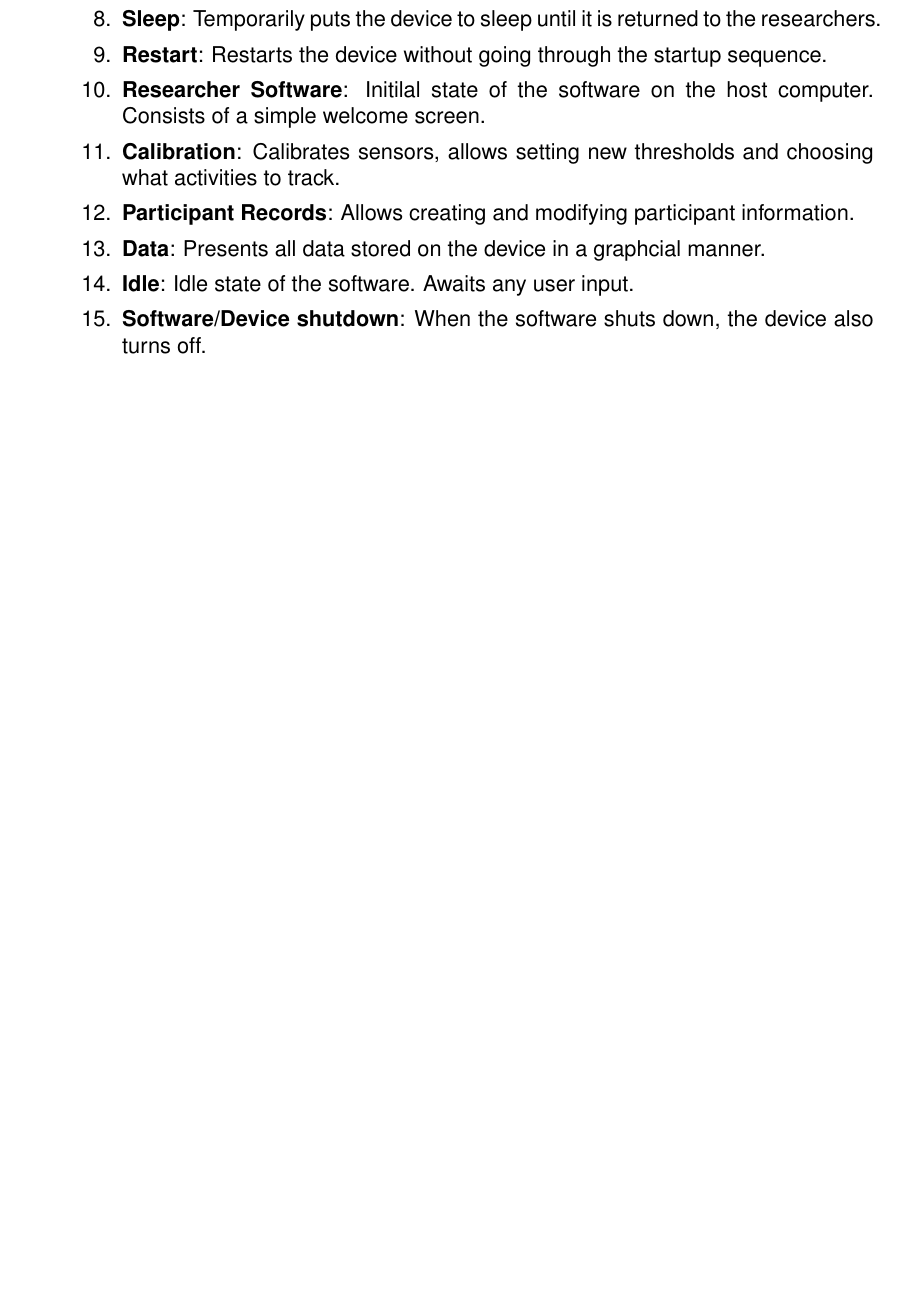
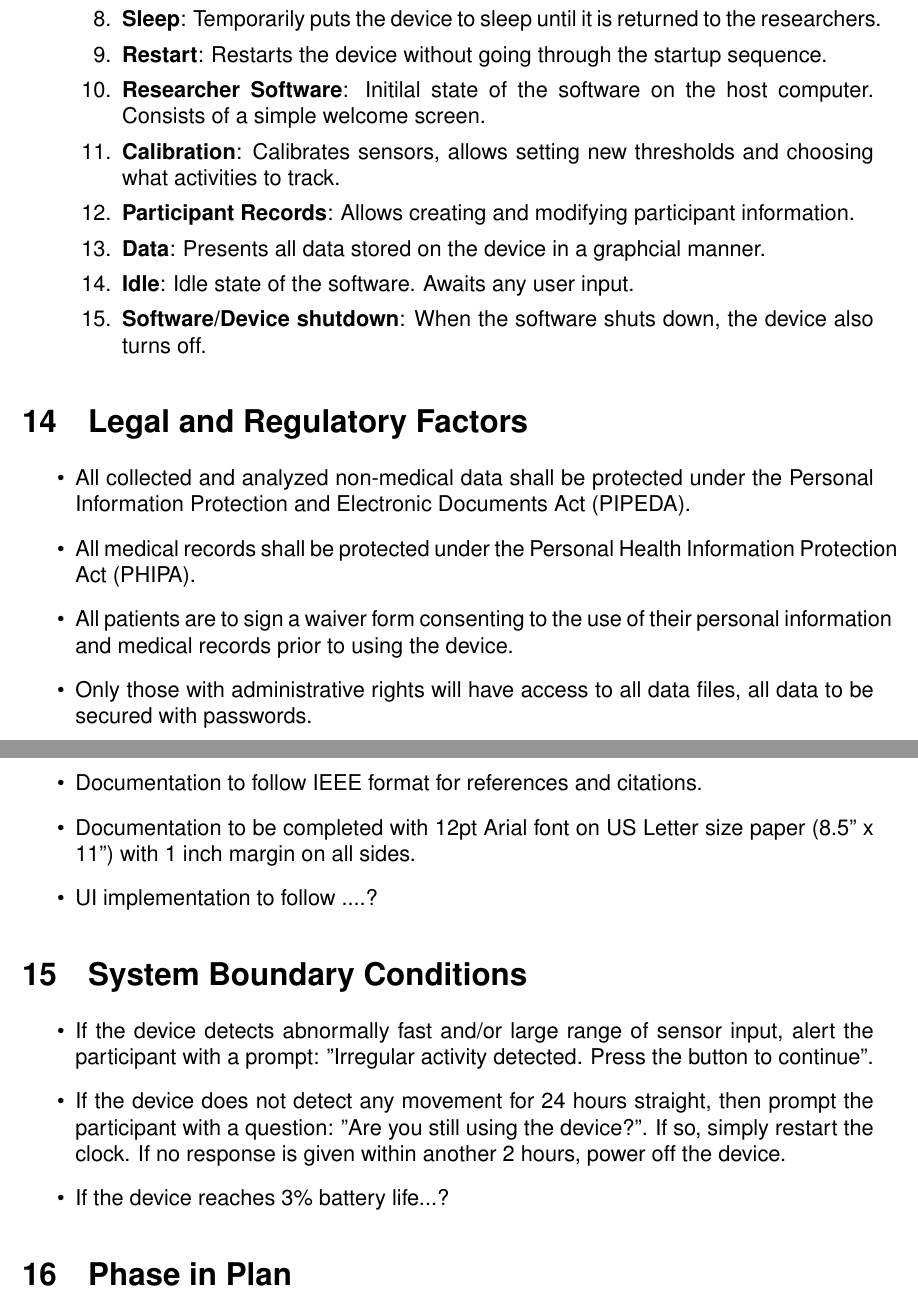
Before and after one commit to zakerl/Capstone_Project, a LaTeX document (docs/SRS/SRS.tex): part of page 38 of 41 before the commit and two parts of pages 37 and 38 of 41 after it, the two joined at a grey line, cut so that both start at the same text, the shorter picture padded with empty space. Compiled offline with pdfLaTeX.

Commit message:
All merge done works finally :O

```diff
--- a/docs/SRS/SRS.tex
+++ b/docs/SRS/SRS.tex
@@ -1406,6 +1395,26 @@ The following explains the states presented in the above Finite State Machine:
 %%%%%%%%%%%%%%%%%%%%%%%%%%%%%%%%%%%%%%%%%%%%%%%%%%%%%%%%%%%%%%%%%%%%%%%%%%%%%%%%%%%%
 
 
+\section{Legal and Regulatory Factors}
+
+\begin{itemize}
+\item All collected and analyzed non-medical data shall be protected under the Personal Information Protection and Electronic Documents Act (PIPEDA).
+\item All medical records shall be protected under the Personal Health Information Protection Act (PHIPA).
+\item All patients are to sign a waiver form consenting to the use of their personal information and medical records prior to using the device.
+\item Only those with administrative rights will have access to all data files, all data to be secured with passwords.
+\item Documentation to follow IEEE format for references and citations.
+\item Documentation to be completed with 12pt Arial font on US Letter size paper (8.5" x 11") with 1 inch margin on all sides.
+\item UI implementation to follow ....?
+\end{itemize}
+
+\section{System Boundary Conditions}
+\begin{itemize}
+\item If the device detects abnormally fast and/or large range of sensor input, alert the participant with a prompt: "Irregular activity detected. Press the button to continue".
+\item If the device does not detect any movement for 24 hours straight, then prompt the participant with a question: "Are you still using the device?". If so, simply restart the clock. If no response is given within another 2 hours, power off the device.
+\item If the device reaches 3\% battery life...?
+\end{itemize}
+
+\section{Phase in Plan}
 
 
 
```
Also changed, not shown: docs/SRS/SRS.tex (25 more changed lines).
